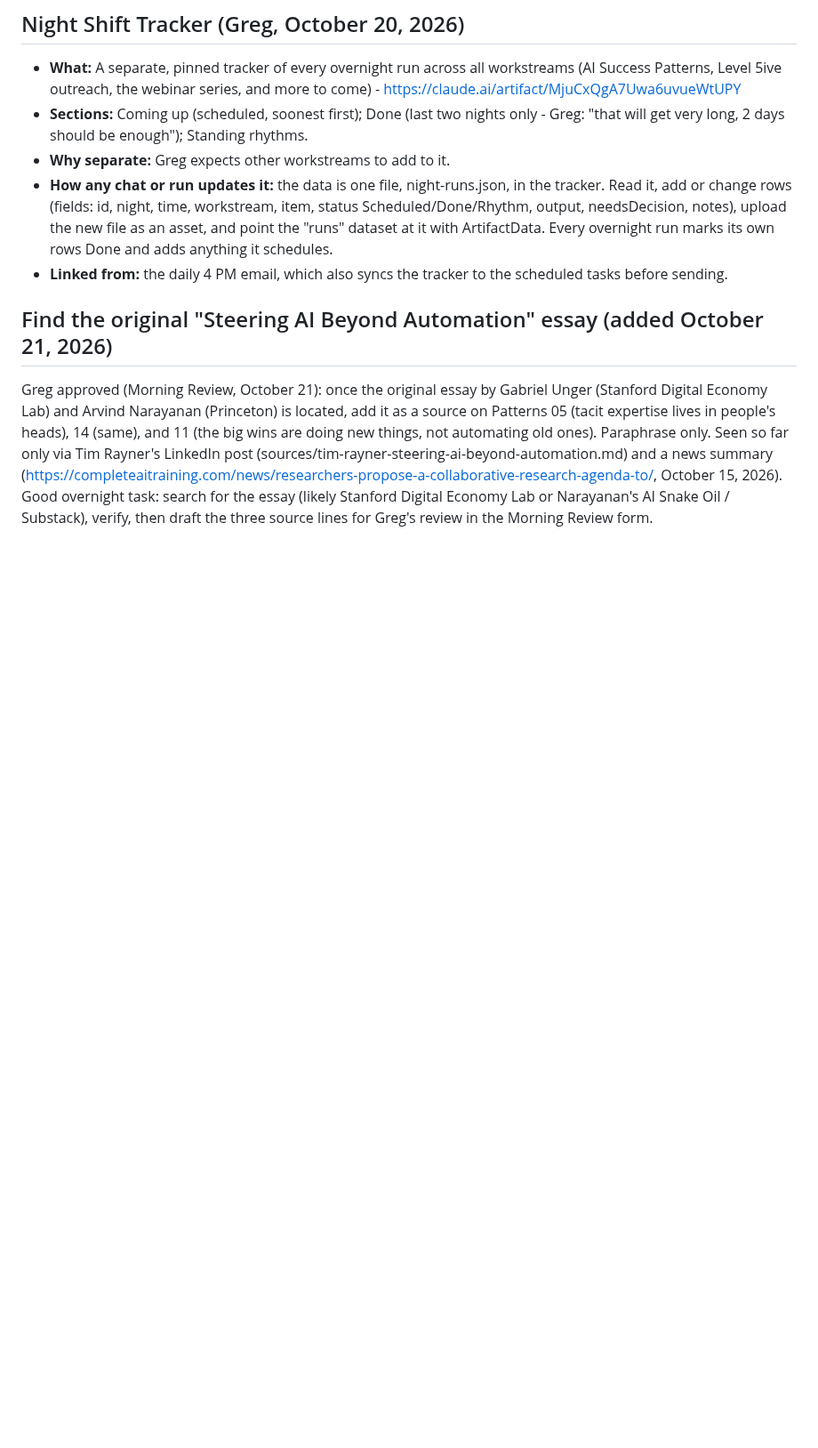
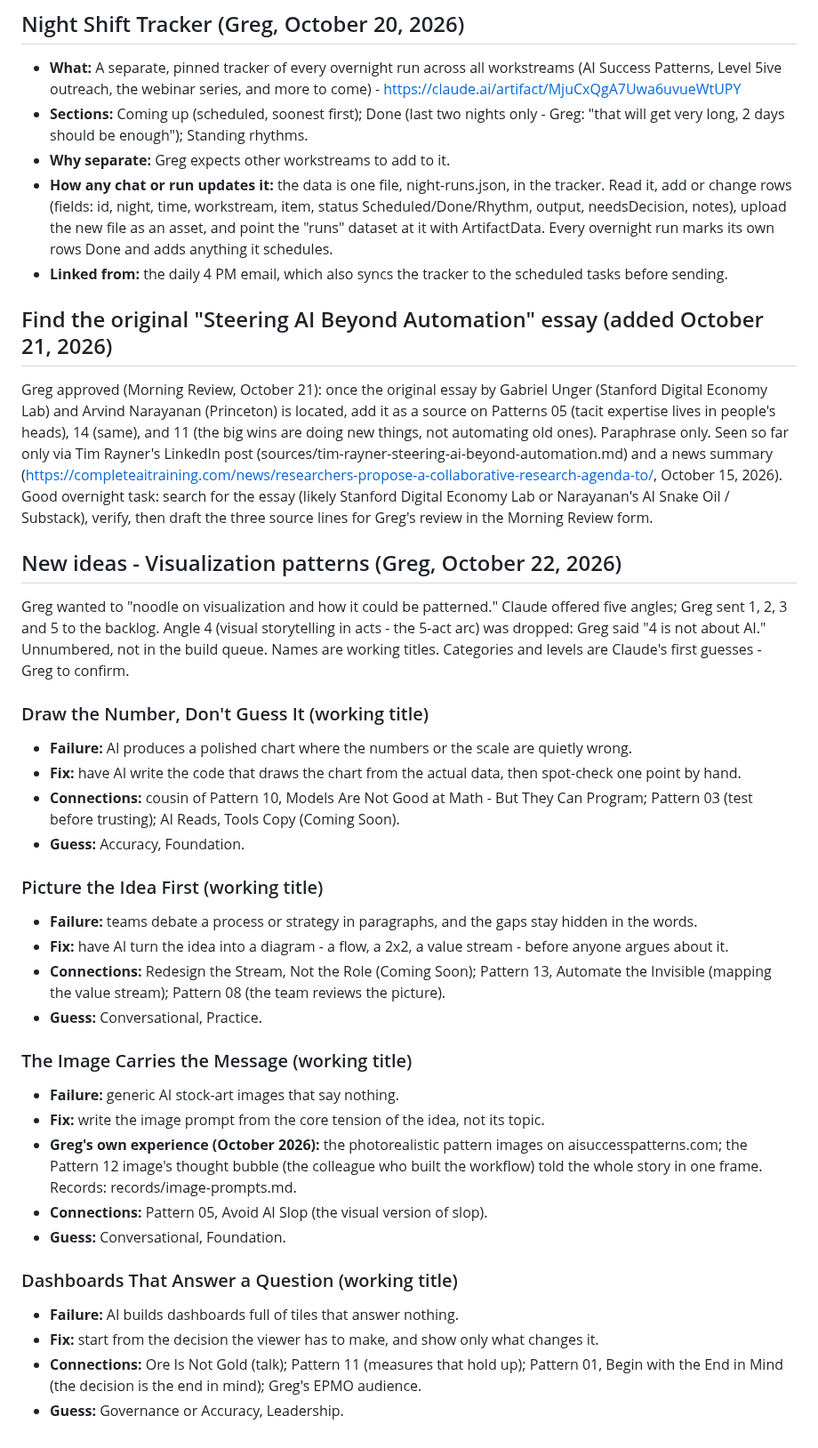
Before and after one commit to level5consulting/ai-success-patterns, a Markdown page: BACKLOG.md, the part around the change. Shown at 89% size. Drawn GitHub-style; blank space fills up the shorter version.

Commit message:
Backlog: four visualization pattern ideas
Co-Authored-By: Claude Opus 5.5 <noreply@anthropic.com>
Claude-Session: https://claude.ai/code/session_016XtPAopoX6TFqmUaCGPrXf

```diff
--- a/BACKLOG.md
+++ b/BACKLOG.md
@@ -530,3 +530,32 @@ Thinking captured for upcoming patterns, so the reasoning survives until each on
 
 ## Find the original "Steering AI Beyond Automation" essay (added October 21, 2026)
 Greg approved (Morning Review, October 21): once the original essay by Gabriel Unger (Stanford Digital Economy Lab) and Arvind Narayanan (Princeton) is located, add it as a source on Patterns 05 (tacit expertise lives in people's heads), 14 (same), and 11 (the big wins are doing new things, not automating old ones). Paraphrase only. Seen so far only via Tim Rayner's LinkedIn post (sources/tim-rayner-steering-ai-beyond-automation.md) and a news summary (https://completeaitraining.com/news/researchers-propose-a-collaborative-research-agenda-to/, October 15, 2026). Good overnight task: search for the essay (likely Stanford Digital Economy Lab or Narayanan's AI Snake Oil / Substack), verify, then draft the three source lines for Greg's review in the Morning Review form.
+
+## New ideas - Visualization patterns (Greg, October 22, 2026)
+
+Greg wanted to "noodle on visualization and how it could be patterned." Claude offered five angles; Greg sent 1, 2, 3 and 5 to the backlog. Angle 4 (visual storytelling in acts - the 5-act arc) was dropped: Greg said "4 is not about AI." Unnumbered, not in the build queue. Names are working titles. Categories and levels are Claude's first guesses - Greg to confirm.
+
+### Draw the Number, Don't Guess It (working title)
+- **Failure:** AI produces a polished chart where the numbers or the scale are quietly wrong.
+- **Fix:** have AI write the code that draws the chart from the actual data, then spot-check one point by hand.
+- **Connections:** cousin of Pattern 10, Models Are Not Good at Math - But They Can Program; Pattern 03 (test before trusting); AI Reads, Tools Copy (Coming Soon).
+- **Guess:** Accuracy, Foundation.
+
+### Picture the Idea First (working title)
+- **Failure:** teams debate a process or strategy in paragraphs, and the gaps stay hidden in the words.
+- **Fix:** have AI turn the idea into a diagram - a flow, a 2x2, a value stream - before anyone argues about it.
+- **Connections:** Redesign the Stream, Not the Role (Coming Soon); Pattern 13, Automate the Invisible (mapping the value stream); Pattern 08 (the team reviews the picture).
+- **Guess:** Conversational, Practice.
+
+### The Image Carries the Message (working title)
+- **Failure:** generic AI stock-art images that say nothing.
+- **Fix:** write the image prompt from the core tension of the idea, not its topic.
+- **Greg's own experience (October 2026):** the photorealistic pattern images on aisuccesspatterns.com; the Pattern 12 image's thought bubble (the colleague who built the workflow) told the whole story in one frame. Records: records/image-prompts.md.
+- **Connections:** Pattern 05, Avoid AI Slop (the visual version of slop).
+- **Guess:** Conversational, Foundation.
+
+### Dashboards That Answer a Question (working title)
+- **Failure:** AI builds dashboards full of tiles that answer nothing.
+- **Fix:** start from the decision the viewer has to make, and show only what changes it.
+- **Connections:** Ore Is Not Gold (talk); Pattern 11 (measures that hold up); Pattern 01, Begin with the End in Mind (the decision is the end in mind); Greg's EPMO audience.
+- **Guess:** Governance or Accuracy, Leadership.
```
